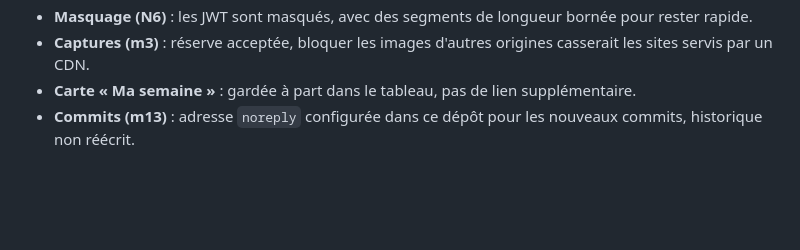
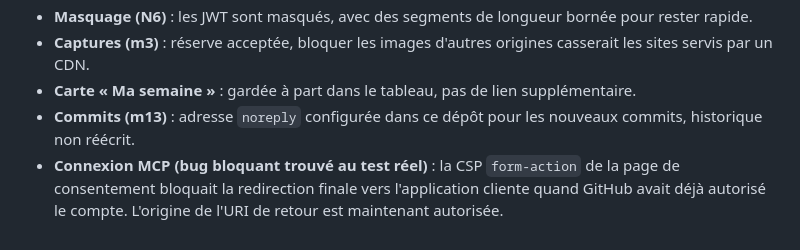
Before and after one commit to Souf-F/weekli, a Markdown page: docs/changelog.md, the part around the change. Rendered like a GitHub page; blank space fills up the shorter version.

```diff
--- a/docs/changelog.md
+++ b/docs/changelog.md
@@ -111,3 +111,4 @@ Retours de Soufiane sur la première vraie pub (`apps/web/dev/pub-weekli.json`)
 - **Captures (m3)** : réserve acceptée, bloquer les images d'autres origines casserait les sites servis par un CDN.
 - **Carte « Ma semaine »** : gardée à part dans le tableau, pas de lien supplémentaire.
 - **Commits (m13)** : adresse `noreply` configurée dans ce dépôt pour les nouveaux commits, historique non réécrit.
+- **Connexion MCP (bug bloquant trouvé au test réel)** : la CSP `form-action` de la page de consentement bloquait la redirection finale vers l'application cliente quand GitHub avait déjà autorisé le compte. L'origine de l'URI de retour est maintenant autorisée.
```
Also changed, not shown: docs/installation.md (+1 -1 lines).
